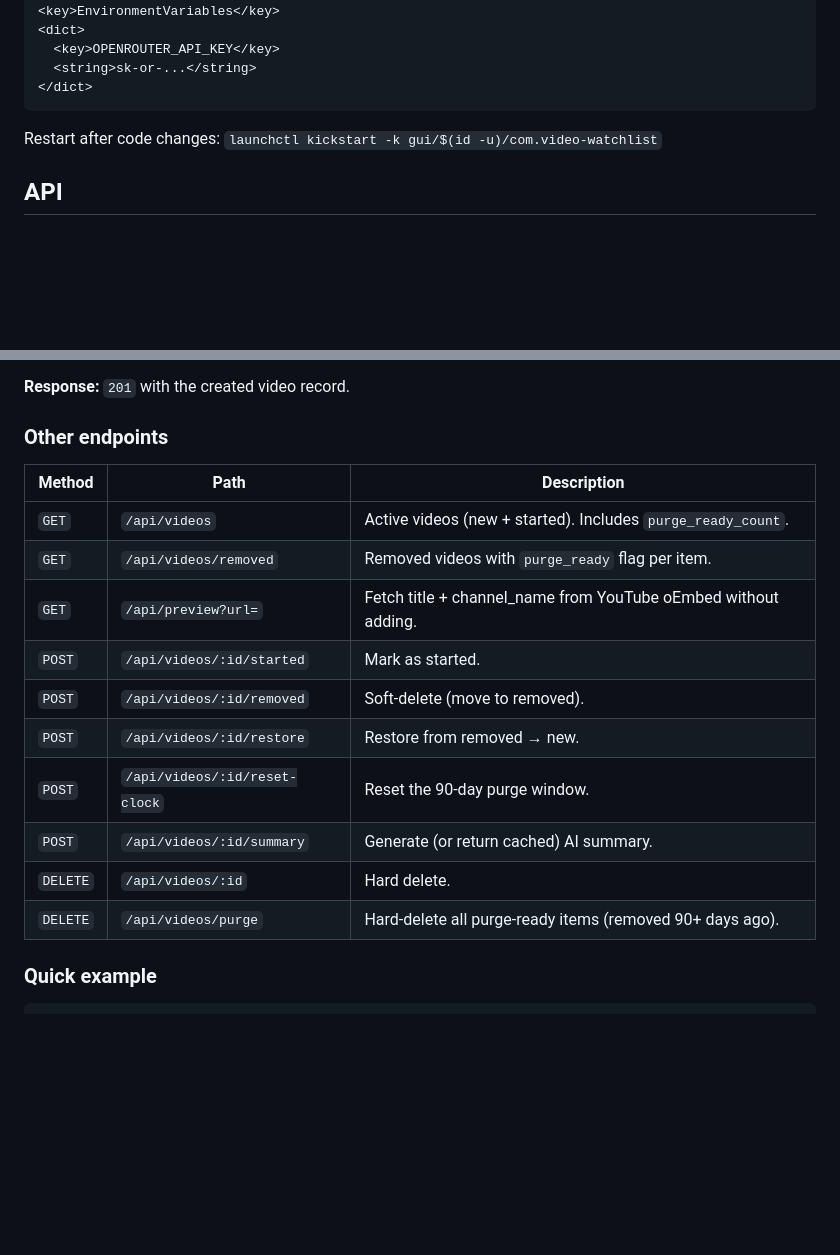
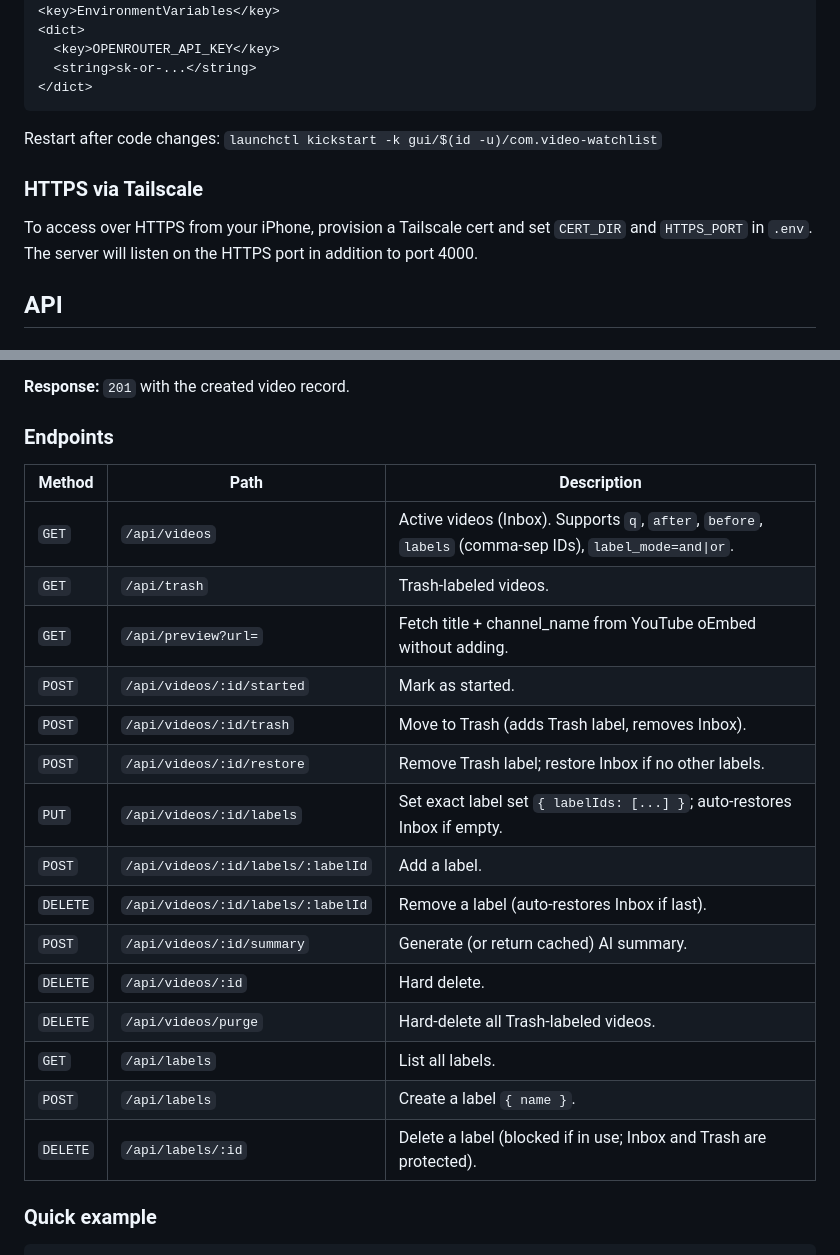
Before and after one commit to stumpjumper/video-watchlist, a Markdown page: README.md, 2 parts joined by grey strips. Rendered like a GitHub page; blank space fills up the shorter version.

```diff
--- a/README.md
+++ b/README.md
@@ -72,6 +75,10 @@ A sample plist is not included, but the pattern is:
 
 Restart after code changes: `launchctl kickstart -k gui/$(id -u)/com.video-watchlist`
 
+### HTTPS via Tailscale
+
+To access over HTTPS from your iPhone, provision a Tailscale cert and set `CERT_DIR` and `HTTPS_PORT` in `.env`. The server will listen on the HTTPS port in addition to port 4000.
+
 ## API
 
 ### Add a video
@@ -94,20 +101,25 @@ If `title` is not provided, the server calls YouTube oEmbed to fill it in. Retur
 
 **Response:** `201` with the created video record.
 
-### Other endpoints
+### Endpoints
 
 | Method | Path | Description |
 |---|---|---|
-| `GET` | `/api/videos` | Active videos (new + started). Includes `purge_ready_count`. |
-| `GET` | `/api/videos/removed` | Removed videos with `purge_ready` flag per item. |
+| `GET` | `/api/videos` | Active videos (Inbox). Supports `q`, `after`, `before`, `labels` (comma-sep IDs), `label_mode=and\|or`. |
+| `GET` | `/api/trash` | Trash-labeled videos. |
 | `GET` | `/api/preview?url=` | Fetch title + channel_name from YouTube oEmbed without adding. |
 | `POST` | `/api/videos/:id/started` | Mark as started. |
-| `POST` | `/api/videos/:id/removed` | Soft-delete (move to removed). |
-| `POST` | `/api/videos/:id/restore` | Restore from removed → new. |
-| `POST` | `/api/videos/:id/reset-clock` | Reset the 90-day purge window. |
+| `POST` | `/api/videos/:id/trash` | Move to Trash (adds Trash label, removes Inbox). |
+| `POST` | `/api/videos/:id/restore` | Remove Trash label; restore Inbox if no other labels. |
+| `PUT` | `/api/videos/:id/labels` | Set exact label set `{ labelIds: [...] }`; auto-restores Inbox if empty. |
+| `POST` | `/api/videos/:id/labels/:labelId` | Add a label. |
+| `DELETE` | `/api/videos/:id/labels/:labelId` | Remove a label (auto-restores Inbox if last). |
 | `POST` | `/api/videos/:id/summary` | Generate (or return cached) AI summary. |
 | `DELETE` | `/api/videos/:id` | Hard delete. |
-| `DELETE` | `/api/videos/purge` | Hard-delete all purge-ready items (removed 90+ days ago). |
+| `DELETE` | `/api/videos/purge` | Hard-delete all Trash-labeled videos. |
+| `GET` | `/api/labels` | List all labels. |
+| `POST` | `/api/labels` | Create a label `{ name }`. |
+| `DELETE` | `/api/labels/:id` | Delete a label (blocked if in use; Inbox and Trash are protected). |
 
 ### Quick example
 
```
Also changed, not shown: other parts of README.md (+32 -7 lines).
